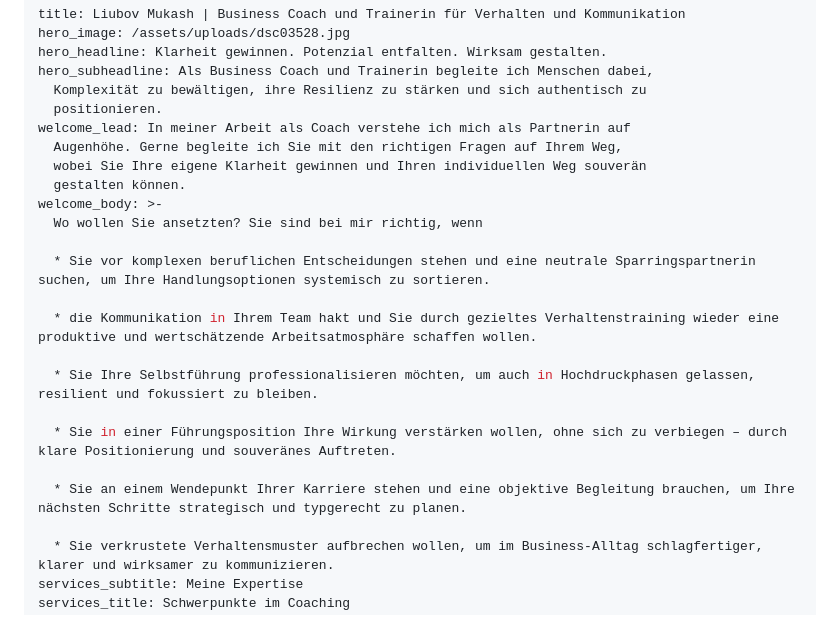
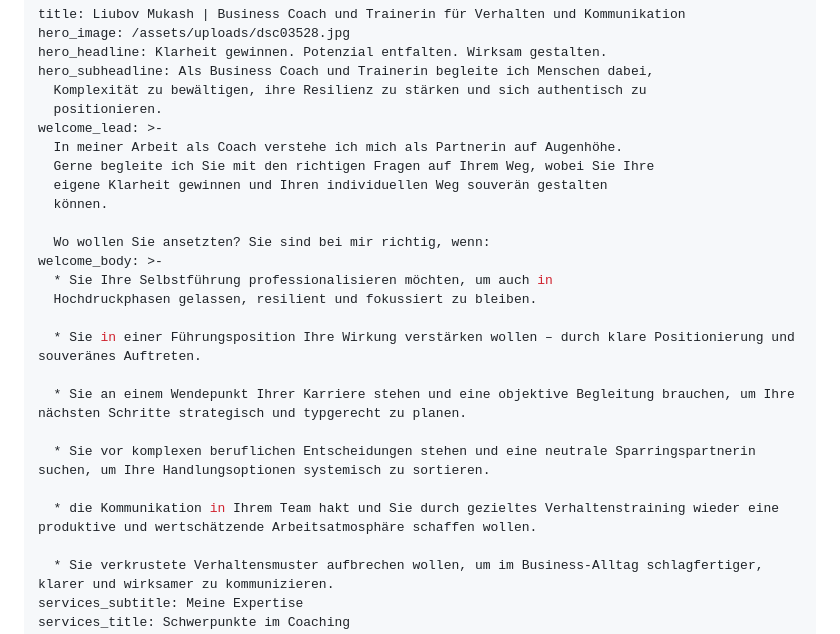
Before and after one commit to NargizaRA/liubov-coaching-webpage, a Markdown page: src/index.md, the part around the change. Rendered like a GitHub page.

Commit message:
Update Seiten (Pages) “home”

```diff
--- a/src/index.md
+++ b/src/index.md
@@ -5,22 +5,24 @@ hero_headline: Klarheit gewinnen. Potenzial entfalten. Wirksam gestalten.
 hero_subheadline: Als Business Coach und Trainerin begleite ich Menschen dabei,
   Komplexität zu bewältigen, ihre Resilienz zu stärken und sich authentisch zu
   positionieren.
-welcome_lead: In meiner Arbeit als Coach verstehe ich mich als Partnerin auf
-  Augenhöhe. Gerne begleite ich Sie mit den richtigen Fragen auf Ihrem Weg,
-  wobei Sie Ihre eigene Klarheit gewinnen und Ihren individuellen Weg souverän
-  gestalten können.
+welcome_lead: >-
+  In meiner Arbeit als Coach verstehe ich mich als Partnerin auf Augenhöhe.
+  Gerne begleite ich Sie mit den richtigen Fragen auf Ihrem Weg, wobei Sie Ihre
+  eigene Klarheit gewinnen und Ihren individuellen Weg souverän gestalten
+  können.
+
+  Wo wollen Sie ansetzten? Sie sind bei mir richtig, wenn:
 welcome_body: >-
-  Wo wollen Sie ansetzten? Sie sind bei mir richtig, wenn
+  * Sie Ihre Selbstführung professionalisieren möchten, um auch in
+  Hochdruckphasen gelassen, resilient und fokussiert zu bleiben.
+
+  * Sie in einer Führungsposition Ihre Wirkung verstärken wollen – durch klare Positionierung und souveränes Auftreten.
+
+  * Sie an einem Wendepunkt Ihrer Karriere stehen und eine objektive Begleitung brauchen, um Ihre nächsten Schritte strategisch und typgerecht zu planen.
 
   * Sie vor komplexen beruflichen Entscheidungen stehen und eine neutrale Sparringspartnerin suchen, um Ihre Handlungsoptionen systemisch zu sortieren.
 
   * die Kommunikation in Ihrem Team hakt und Sie durch gezieltes Verhaltenstraining wieder eine produktive und wertschätzende Arbeitsatmosphäre schaffen wollen.
-
-  * Sie Ihre Selbstführung professionalisieren möchten, um auch in Hochdruckphasen gelassen, resilient und fokussiert zu bleiben.
-
-  * Sie in einer Führungsposition Ihre Wirkung verstärken wollen, ohne sich zu verbiegen – durch klare Positionierung und souveränes Auftreten.
-
-  * Sie an einem Wendepunkt Ihrer Karriere stehen und eine objektive Begleitung brauchen, um Ihre nächsten Schritte strategisch und typgerecht zu planen.
 
   * Sie verkrustete Verhaltensmuster aufbrechen wollen, um im Business-Alltag schlagfertiger, klarer und wirksamer zu kommunizieren.
 services_subtitle: Meine Expertise
```
